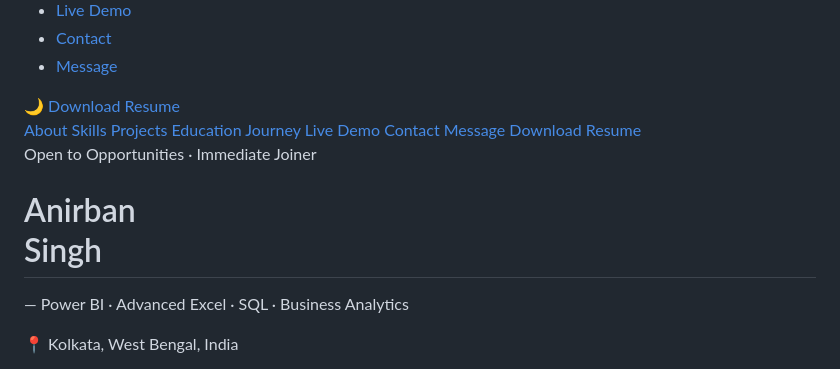
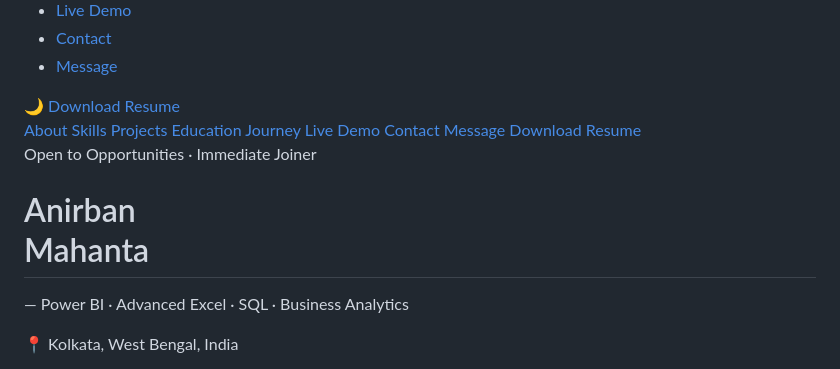
Before and after one commit to anirbanmahanta/anirbanmahanta.github.io, a Markdown page: README.md, the part around one of its changes. Rendered like a GitHub page.

Commit message:
Update resume links and name in README

```diff
--- a/README.md
+++ b/README.md
@@ -96,7 +96,7 @@
         <span class="pulse-dot"></span>
         Open to Opportunities · Immediate Joiner
       </div>
-      <h1 class="hero-name reveal delay-1">Anirban<br /><span class="accent-text">Singh</span></h1>
+      <h1 class="hero-name reveal delay-1">Anirban<br /><span class="accent-text">Mahanta</span></h1>
       <p class="hero-title reveal delay-2">
         <!-- ✅ FIX #7: .mono starts empty — typewriter fills it, no more blank-jump -->
         <span class="mono"></span> &mdash; Power BI · Advanced Excel · SQL · Business Analytics
```
Also changed, not shown: other parts of README.md (+3 -3 lines).
